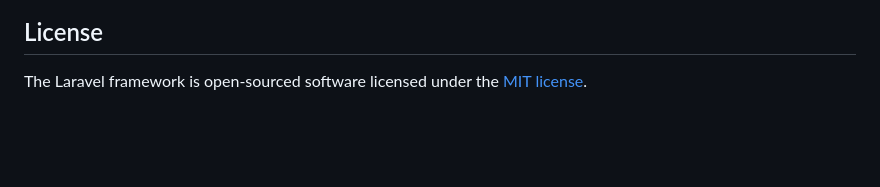
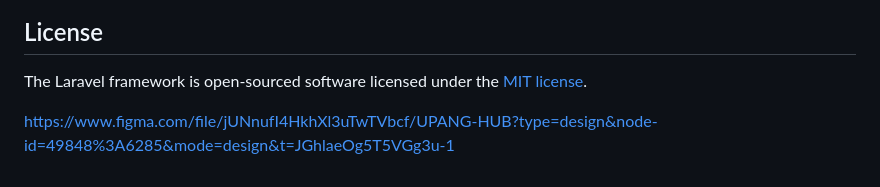
Before and after one commit to Finnmeowtons/UpangHubLaravel2-Hackathon, a Markdown page: README.md, the part around the change. Drawn GitHub-style; blank space fills up the shorter version.

```diff
--- a/README.md
+++ b/README.md
@@ -64,3 +64,5 @@ If you discover a security vulnerability within Laravel, please send an e-mail t
 ## License
 
 The Laravel framework is open-sourced software licensed under the [MIT license](https://opensource.org/licenses/MIT).
+
+https://www.figma.com/file/jUNnufI4HkhXl3uTwTVbcf/UPANG-HUB?type=design&node-id=49848%3A6285&mode=design&t=JGhlaeOg5T5VGg3u-1
```
